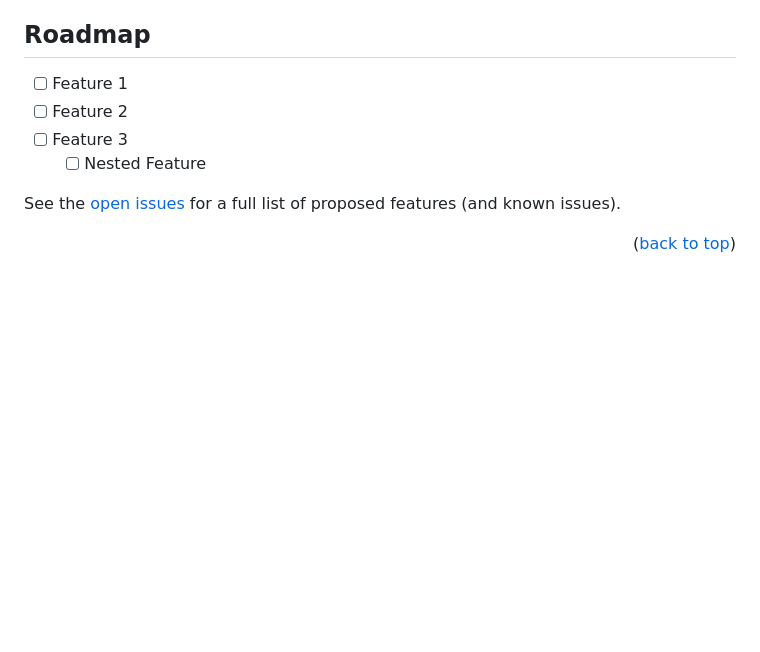
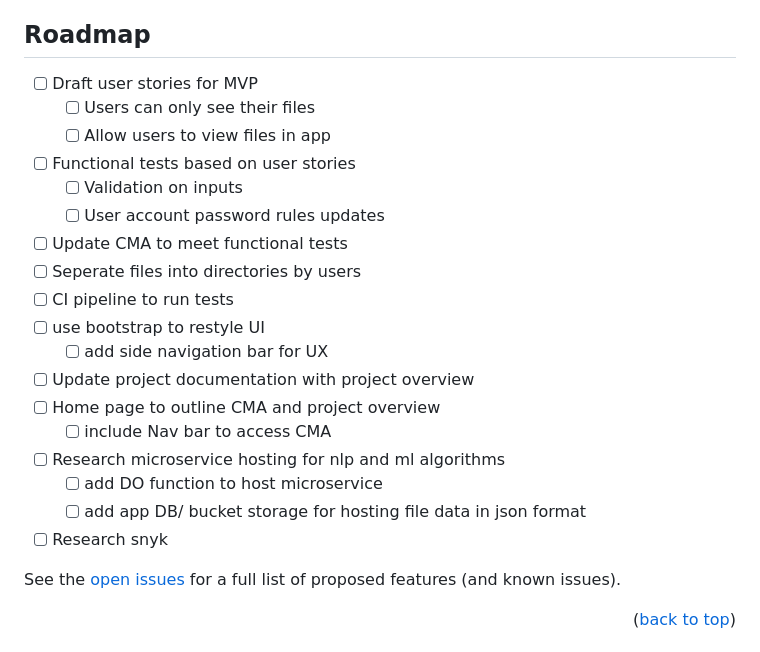
Before and after one commit to JW-NJWSoftware/CMA, a Markdown page: README.md, the part around the change. Rendered like a GitHub page; blank space fills up the shorter version.

```diff
--- a/README.md
+++ b/README.md
@@ -62,10 +62,24 @@ Project detail and documentation
 <!-- ROADMAP -->
 ## Roadmap
 
-- [ ] Feature 1
-- [ ] Feature 2
-- [ ] Feature 3
-    - [ ] Nested Feature
+- [ ] Draft user stories for MVP
+    - [ ] Users can only see their files
+    - [ ] Allow users to view files in app
+- [ ] Functional tests based on user stories
+    - [ ] Validation on inputs
+    - [ ] User account password rules updates
+- [ ] Update CMA to meet functional tests
+- [ ] Seperate files into directories by users
+- [ ] CI pipeline to run tests
+- [ ] use bootstrap to restyle UI
+    - [ ] add side navigation bar for UX
+- [ ] Update project documentation with project overview
+- [ ] Home page to outline CMA and project overview
+    - [ ] include Nav bar to access CMA
+- [ ] Research microservice hosting for nlp and ml algorithms
+    - [ ] add DO function to host microservice
+    - [ ] add app DB/ bucket storage for hosting file data in json format
+- [ ] Research snyk
 
 See the [open issues](https://github.com/github_username/repo_name/issues) for a full list of proposed features (and known issues).
 
```
